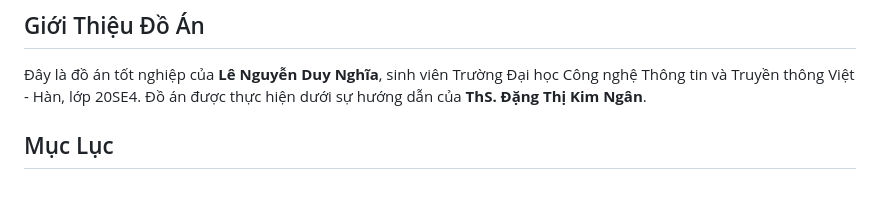
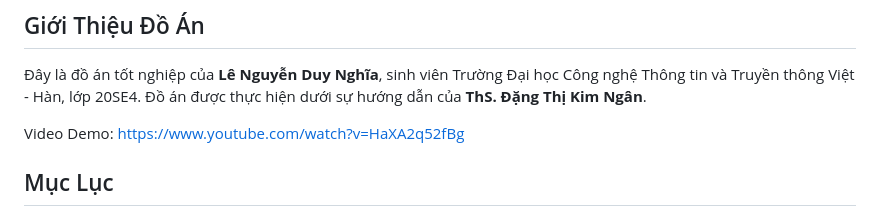
Before and after one commit to duynghiadev/Nutritional-Info-Recipe-System, a Markdown page: README.md, the part around the change. Rendered like a GitHub page; blank space fills up the shorter version.

```diff
--- a/README.md
+++ b/README.md
@@ -3,6 +3,8 @@
 ## Giới Thiệu Đồ Án
 
 Đây là đồ án tốt nghiệp của **Lê Nguyễn Duy Nghĩa**, sinh viên Trường Đại học Công nghệ Thông tin và Truyền thông Việt - Hàn, lớp 20SE4. Đồ án được thực hiện dưới sự hướng dẫn của **ThS. Đặng Thị Kim Ngân**.
+
+Video Demo: https://www.youtube.com/watch?v=HaXA2q52fBg
 
 ## Mục Lục
 
```
